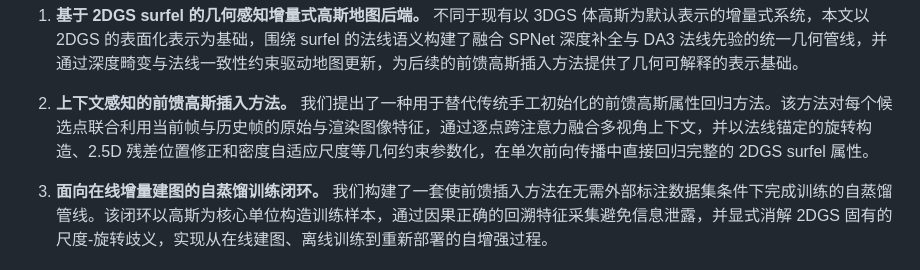
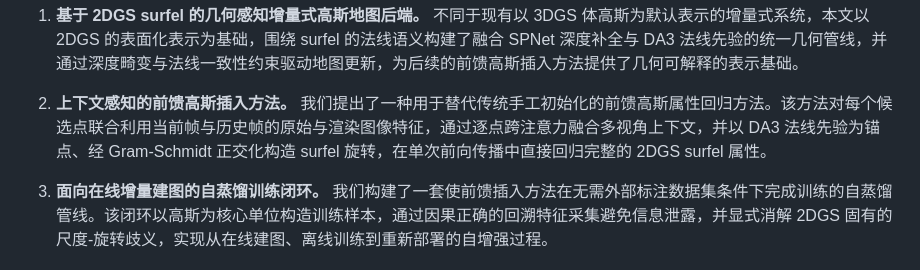
Before and after one commit to duoduozi-seu/feed-forward-2dgs-slam-paper, a Markdown page: 04_paper.md, the part around the change. Drawn GitHub-style.

Commit message:
Update contribution 2: delete '2.5D 残差自适应位置'

```diff
--- a/04_paper.md
+++ b/04_paper.md
@@ -20,7 +20,7 @@
 
 1. **基于 2DGS surfel 的几何感知增量式高斯地图后端。** 不同于现有以 3DGS 体高斯为默认表示的增量式系统，本文以 2DGS 的表面化表示为基础，围绕 surfel 的法线语义构建了融合 SPNet 深度补全与 DA3 法线先验的统一几何管线，并通过深度畸变与法线一致性约束驱动地图更新，为后续的前馈高斯插入方法提供了几何可解释的表示基础。
 
-2. **上下文感知的前馈高斯插入方法。** 我们提出了一种用于替代传统手工初始化的前馈高斯属性回归方法。该方法对每个候选点联合利用当前帧与历史帧的原始与渲染图像特征，通过逐点跨注意力融合多视角上下文，并以法线锚定的旋转构造、2.5D 残差位置修正和密度自适应尺度等几何约束参数化，在单次前向传播中直接回归完整的 2DGS surfel 属性。
+2. **上下文感知的前馈高斯插入方法。** 我们提出了一种用于替代传统手工初始化的前馈高斯属性回归方法。该方法对每个候选点联合利用当前帧与历史帧的原始与渲染图像特征，通过逐点跨注意力融合多视角上下文，并以 DA3 法线先验为锚点、经 Gram-Schmidt 正交化构造 surfel 旋转，在单次前向传播中直接回归完整的 2DGS surfel 属性。
 
 3. **面向在线增量建图的自蒸馏训练闭环。** 我们构建了一套使前馈插入方法在无需外部标注数据集条件下完成训练的自蒸馏管线。该闭环以高斯为核心单位构造训练样本，通过因果正确的回溯特征采集避免信息泄露，并显式消解 2DGS 固有的尺度-旋转歧义，实现从在线建图、离线训练到重新部署的自增强过程。
 
```
